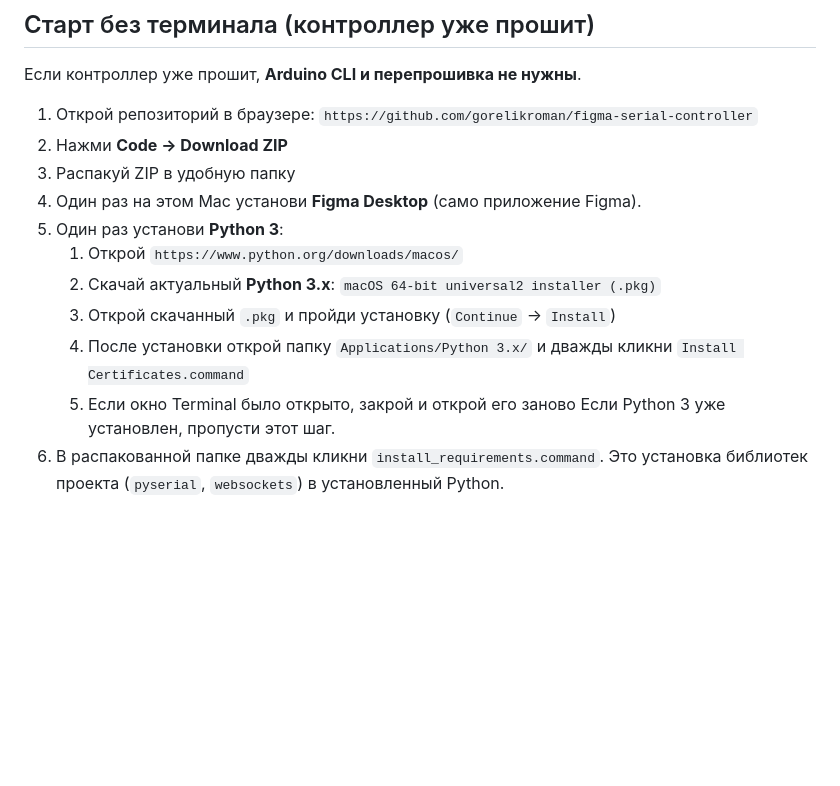
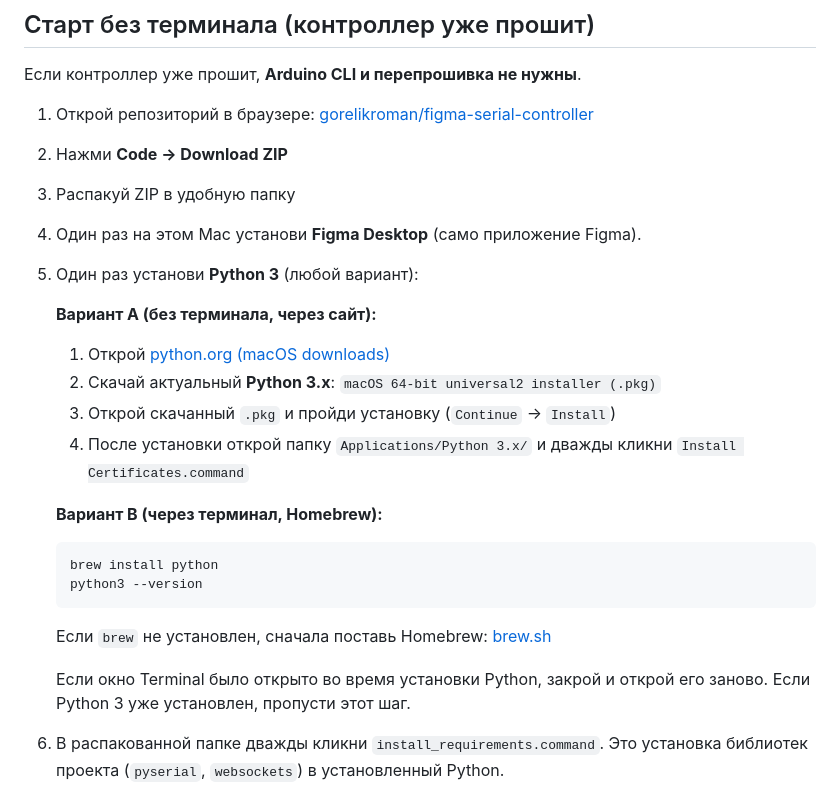
Before and after one commit to gorelikroman/figma-serial-controller, a Markdown page: README.md, the part around the change. Rendered like a GitHub page; blank space fills up the shorter version.

Commit message:
Add terminal Python install option and clickable setup links

````diff
--- a/README.md
+++ b/README.md
@@ -12,16 +12,26 @@ Python-агент обрабатывает их (акселерация энко
 
 Если контроллер уже прошит, **Arduino CLI и перепрошивка не нужны**.
 
-1. Открой репозиторий в браузере: `https://github.com/gorelikroman/figma-serial-controller`
+1. Открой репозиторий в браузере: [gorelikroman/figma-serial-controller](https://github.com/gorelikroman/figma-serial-controller)
 2. Нажми **Code → Download ZIP**
 3. Распакуй ZIP в удобную папку
 4. Один раз на этом Mac установи **Figma Desktop** (само приложение Figma).
-5. Один раз установи **Python 3**:
-    1. Открой `https://www.python.org/downloads/macos/`
+5. Один раз установи **Python 3** (любой вариант):
+
+    **Вариант A (без терминала, через сайт):**
+    1. Открой [python.org (macOS downloads)](https://www.python.org/downloads/macos/)
     2. Скачай актуальный **Python 3.x**: `macOS 64-bit universal2 installer (.pkg)`
     3. Открой скачанный `.pkg` и пройди установку (`Continue` → `Install`)
     4. После установки открой папку `Applications/Python 3.x/` и дважды кликни `Install Certificates.command`
-    5. Если окно Terminal было открыто, закрой и открой его заново
+
+    **Вариант B (через терминал, Homebrew):**
+    ```bash
+    brew install python
+    python3 --version
+    ```
+    Если `brew` не установлен, сначала поставь Homebrew: [brew.sh](https://brew.sh/)
+
+    Если окно Terminal было открыто во время установки Python, закрой и открой его заново.
     Если Python 3 уже установлен, пропусти этот шаг.
 6. В распакованной папке дважды кликни `install_requirements.command`.
     Это установка библиотек проекта (`pyserial`, `websockets`) в установленный Python.
````
